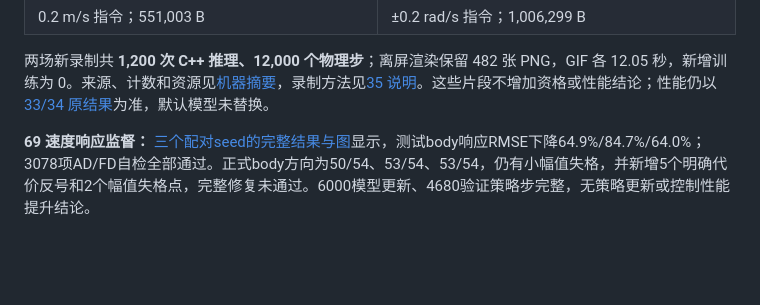
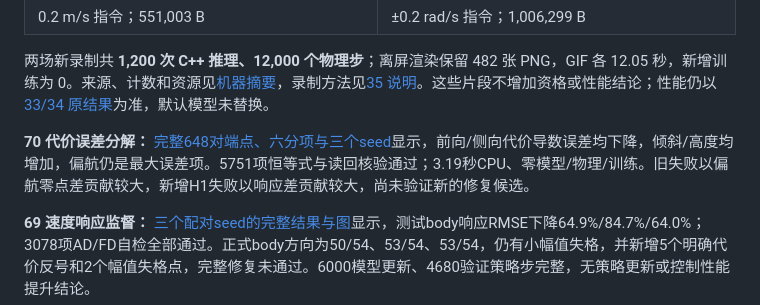
Before and after one commit to LYHrmer/ddt-d1-rl-lab, a Markdown page: README.md, the part around the change. Drawn GitHub-style; blank space fills up the shorter version.

Commit message:
Report complete paired cost decomposition and unresolved yaw errors

```diff
--- a/README.md
+++ b/README.md
@@ -17,6 +17,8 @@
 | 0.2 m/s 指令；551,003 B | ±0.2 rad/s 指令；1,006,299 B |
 
 两场新录制共 **1,200 次 C++ 推理、12,000 个物理步**；离屏渲染保留 482 张 PNG，GIF 各 12.05 秒，新增训练为 0。来源、计数和资源见[机器摘要](reports/showcase35_results_20261022.json)，录制方法见[35 说明](docs/showcase35_capture.md)。这些片段不增加资格或性能结论；性能仍以[33/34 原结果](docs/cpp_reference34_results_20261018.md)为准，默认模型未替换。
+
+**70 代价误差分解：** [完整648对端点、六分项与三个seed](docs/cost_decomposition70_results_20261101.md)显示，前向/侧向代价导数误差均下降，倾斜/高度均增加，偏航仍是最大误差项。5751项恒等式与读回核验通过；3.19秒CPU、零模型/物理/训练。旧失败以偏航零点差贡献较大，新增H1失败以响应差贡献较大，尚未验证新的修复候选。
 
 **69 速度响应监督：** [三个配对seed的完整结果与图](docs/body_jvp69_results_20261101.md)显示，测试body响应RMSE下降64.9%/84.7%/64.0%；3078项AD/FD自检全部通过。正式body方向为50/54、53/54、53/54，仍有小幅值失格，并新增5个明确代价反号和2个幅值失格点，完整修复未通过。6000模型更新、4680验证策略步完整，无策略更新或控制性能提升结论。
 
```
Also changed, not shown: PORTFOLIO.md (+2 -0 lines), docs/cost_decomposition70_results_20261101.md (added, +68 -0 lines), docs/assets/cost_decomposition70/cost_decomposition70_all27.png (added), 4 other files.
